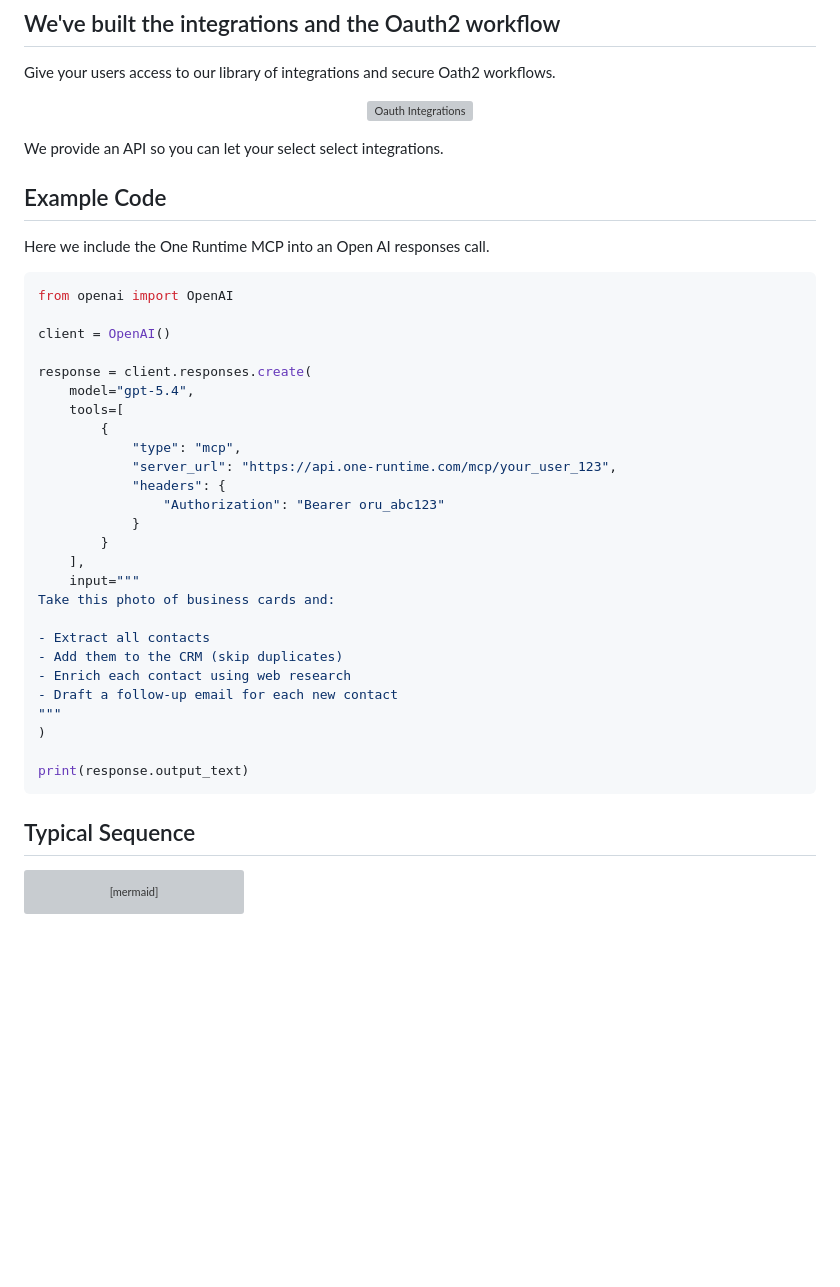
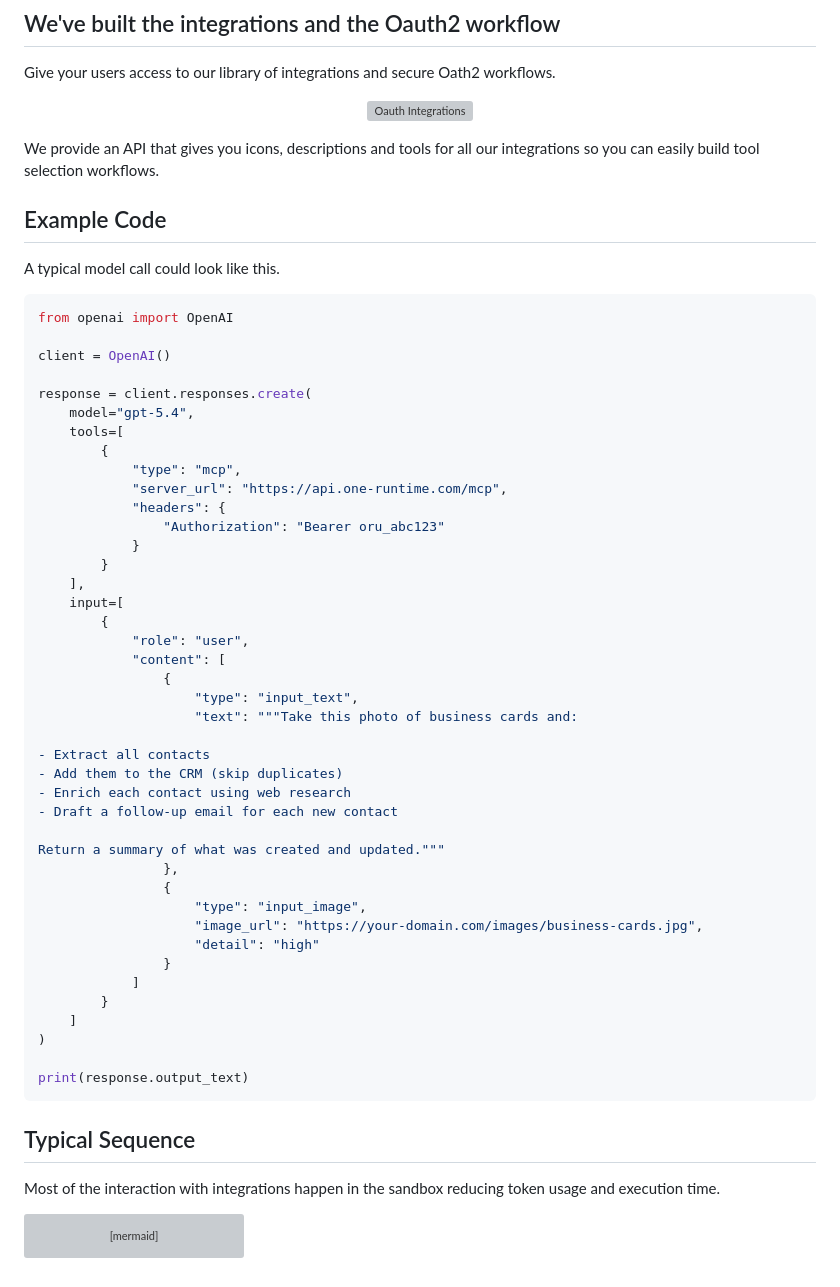
Before and after one commit to purton-tech/one-runtime, a Markdown page: README.md, the part around the change. GitHub-like rendering; blank space fills up the shorter version; grey boxes are pictures that could not be loaded.

Commit message:
More context

````diff
--- a/README.md
+++ b/README.md
@@ -83,11 +83,11 @@ Give your users access to our library of integrations and secure Oath2 workflows
   <img src="oauth-popup.png" alt="Oauth Integrations" width="50%">
 </p>
 
-We provide an API so you can let your select select integrations.
+We provide an API that gives you icons, descriptions and tools for all our integrations so you can easily build tool selection workflows.
 
 ## Example Code
 
-Here we include the One Runtime MCP into an Open AI responses call.
+A typical model call could look like this.
 
 ```python
 from openai import OpenAI
@@ -99,26 +99,43 @@ response = client.responses.create(
     tools=[
         {
             "type": "mcp",
-            "server_url": "https://api.one-runtime.com/mcp/your_user_123",
+            "server_url": "https://api.one-runtime.com/mcp",
             "headers": {
                 "Authorization": "Bearer oru_abc123"
             }
         }
     ],
-    input="""
-Take this photo of business cards and:
+    input=[
+        {
+            "role": "user",
+            "content": [
+                {
+                    "type": "input_text",
+                    "text": """Take this photo of business cards and:
 
 - Extract all contacts
 - Add them to the CRM (skip duplicates)
 - Enrich each contact using web research
 - Draft a follow-up email for each new contact
-"""
+
+Return a summary of what was created and updated."""
+                },
+                {
+                    "type": "input_image",
+                    "image_url": "https://your-domain.com/images/business-cards.jpg",
+                    "detail": "high"
+                }
+            ]
+        }
+    ]
 )
 
 print(response.output_text)
 ```
 
 ## Typical Sequence
+
+Most of the interaction with integrations happen in the sandbox reducing token usage and execution time.
 
 ```mermaid
 sequenceDiagram
````
